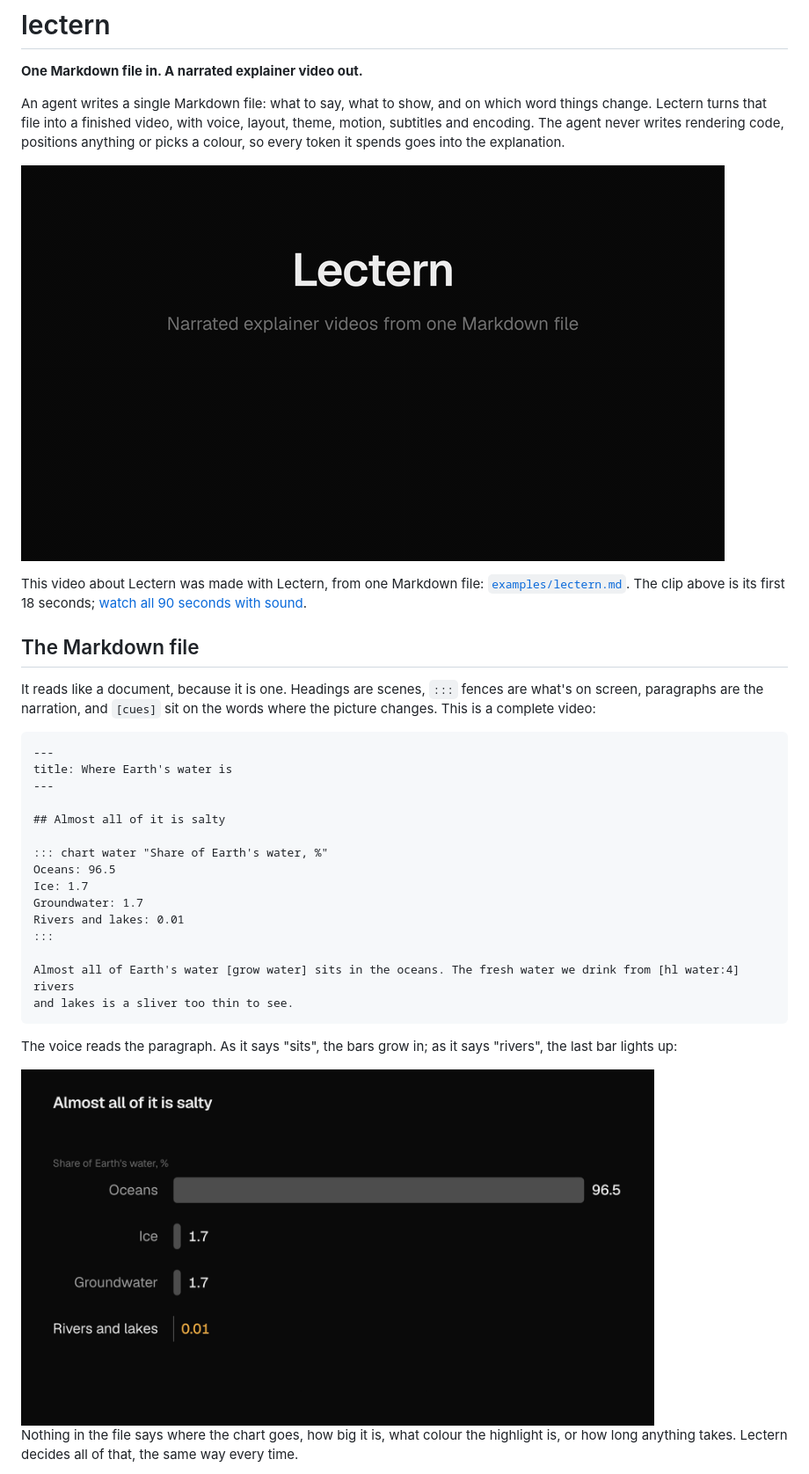
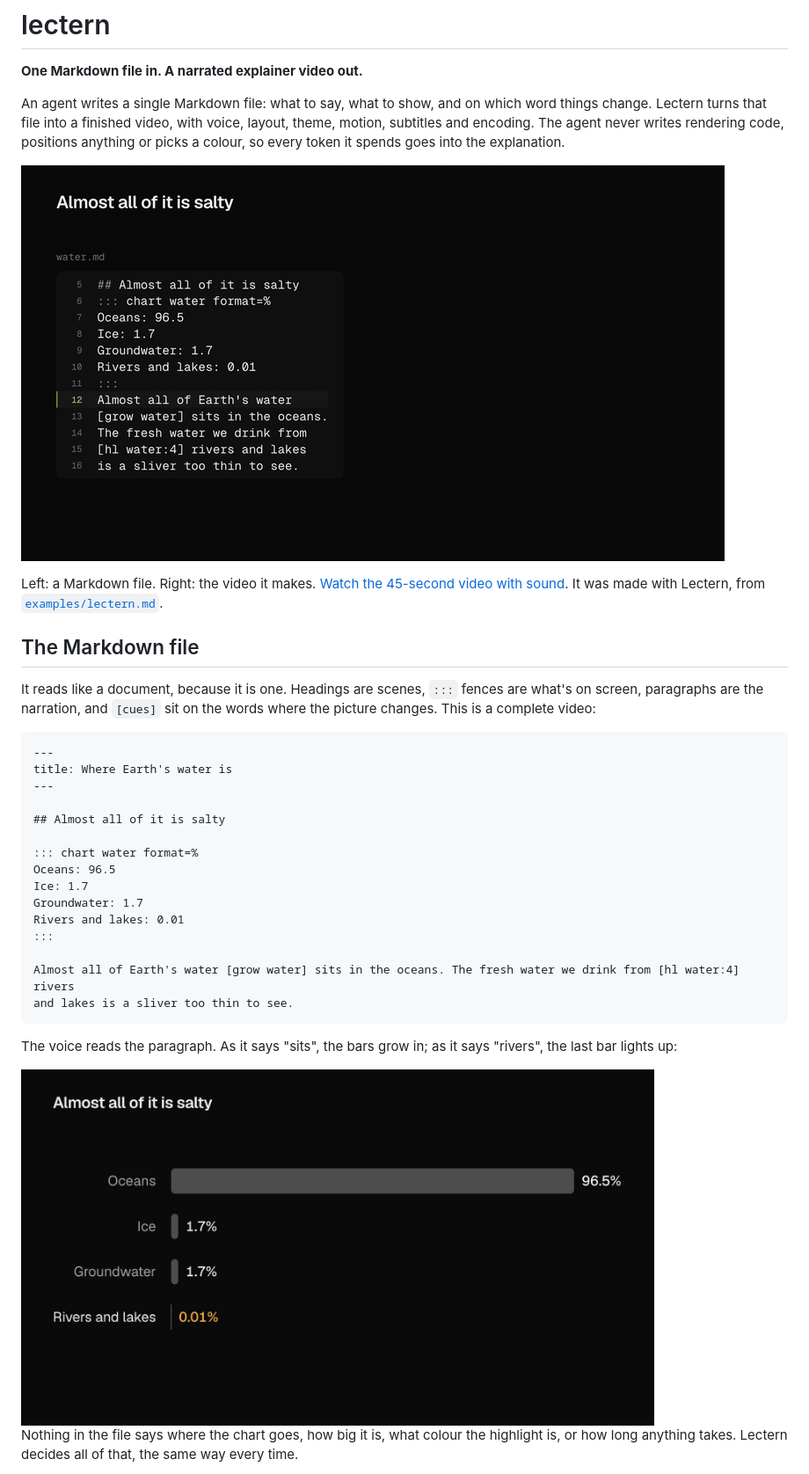
Before and after one commit to shlokkhemani/lectern, a Markdown page: README.md, the part around one of its changes. Shown at 88% size. Rendered like a GitHub page; pictures changed too: docs/media/lectern.gif, docs/media/water.png.

Commit message:
New demo video: a Markdown file on the left, the video it makes on the right, in sync; four small example files
Co-Authored-By: Claude Opus 5.5 <noreply@anthropic.com>

```diff
--- a/README.md
+++ b/README.md
@@ -10,6 +10,6 @@ rendering code, positions anything or picks a colour, so every token it spends g
 
-This video about Lectern was made with Lectern, from one Markdown file: [`examples/lectern.md`](examples/lectern.md).
-The clip above is its first 18 seconds; [watch all 90 seconds with sound](docs/media/lectern.mp4).
+Left: a Markdown file. Right: the video it makes. [Watch the 45-second video with sound](docs/media/lectern.mp4). It was
+made with Lectern, from [`examples/lectern.md`](examples/lectern.md).
 
 ## The Markdown file
 
@@ -23,7 +23,7 @@ title: Where Earth's water is
 
 ## Almost all of it is salty
 
-::: chart water "Share of Earth's water, %"
+::: chart water format=%
 Oceans: 96.5
 Ice: 1.7
 Groundwater: 1.7
```
Also changed, not shown: other parts of README.md (+3 -3 lines), examples/lectern.md (+57 -76 lines), examples/lectern/family.md (added, +16 -0 lines), examples/lectern/hill.md (added, +13 -0 lines), examples/lectern/rain.md (deleted, +0 -11 lines), examples/lectern/sort.md (added, +14 -0 lines), examples/lectern/water.md (added, +16 -0 lines), examples/water.md (+1 -1 lines), docs/media/lectern-sheet.png, 1 other file.
